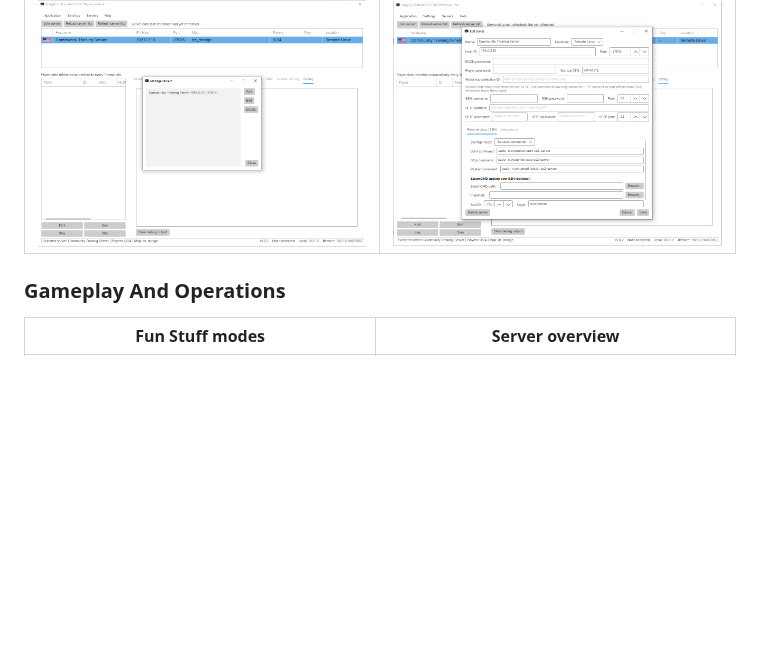
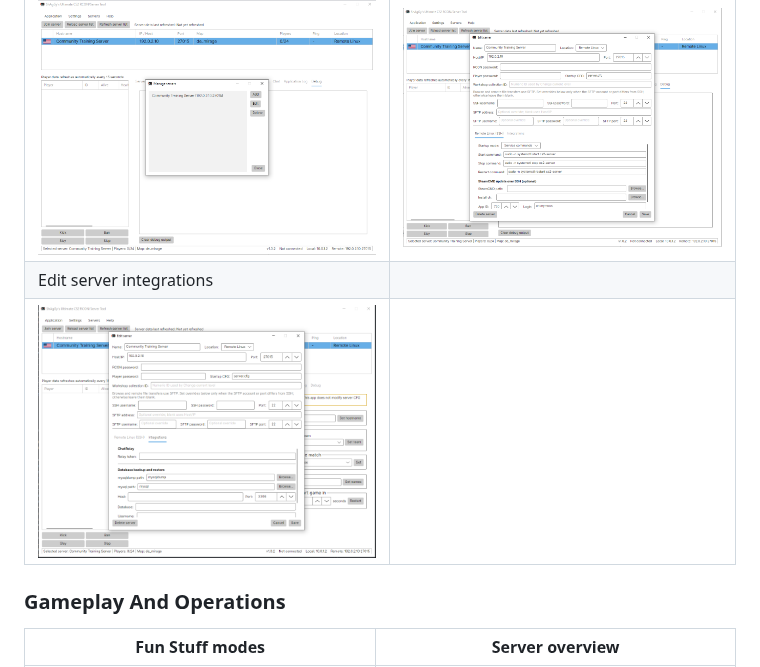
Before and after one commit to ShAgGy2035/Ultimate-RCON-Server-Tool, a Markdown page: README.md, the part around the change. Rendered like a GitHub page; pictures changed too: docs/images/edit-server-integrations.png (added); blank space fills up the shorter version.

Commit message:
Add Edit Server integrations screenshot

```diff
--- a/README.md
+++ b/README.md
@@ -419,6 +419,8 @@ When importing across operating systems:
 | ![Server actions](docs/images/server-actions.png) | ![Server context menu](docs/images/server-context-menu.png) |
 | Manage servers | Edit a Remote Linux server |
 | ![Manage servers](docs/images/manage-servers.png) | ![Edit a Remote Linux server](docs/images/edit-remote-linux-server.png) |
+| Edit server integrations | |
+| ![Edit server integrations](docs/images/edit-server-integrations.png) | |
 
 ### Gameplay And Operations
 
```
